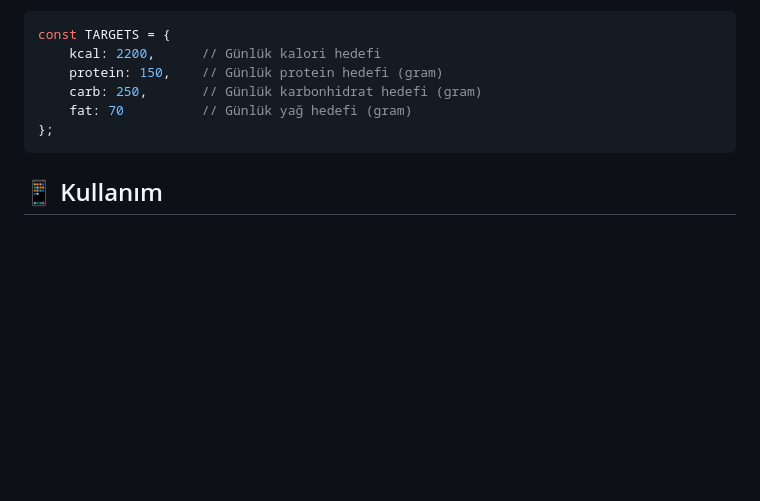
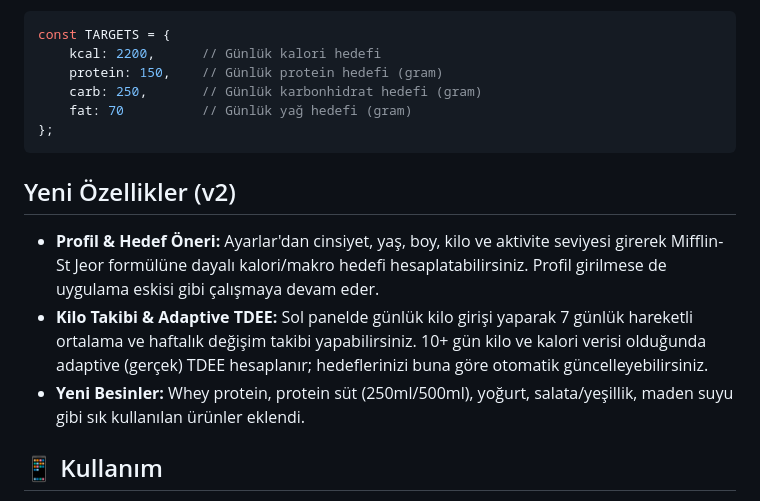
Before and after one commit to Faithhgit/kalori-takip, a Markdown page: README.md, the part around the change. GitHub-like rendering; blank space fills up the shorter version.

````diff
--- a/README.md
+++ b/README.md
@@ -155,6 +155,12 @@ const TARGETS = {
 };
 ```
 
+## Yeni Özellikler (v2)
+
+- **Profil & Hedef Öneri:** Ayarlar'dan cinsiyet, yaş, boy, kilo ve aktivite seviyesi girerek Mifflin-St Jeor formülüne dayalı kalori/makro hedefi hesaplatabilirsiniz. Profil girilmese de uygulama eskisi gibi çalışmaya devam eder.
+- **Kilo Takibi & Adaptive TDEE:** Sol panelde günlük kilo girişi yaparak 7 günlük hareketli ortalama ve haftalık değişim takibi yapabilirsiniz. 10+ gün kilo ve kalori verisi olduğunda adaptive (gerçek) TDEE hesaplanır; hedeflerinizi buna göre otomatik güncelleyebilirsiniz.
+- **Yeni Besinler:** Whey protein, protein süt (250ml/500ml), yoğurt, salata/yeşillik, maden suyu gibi sık kullanılan ürünler eklendi.
+
 ## 📱 Kullanım
 
 1. Uygulamayı açın
````
